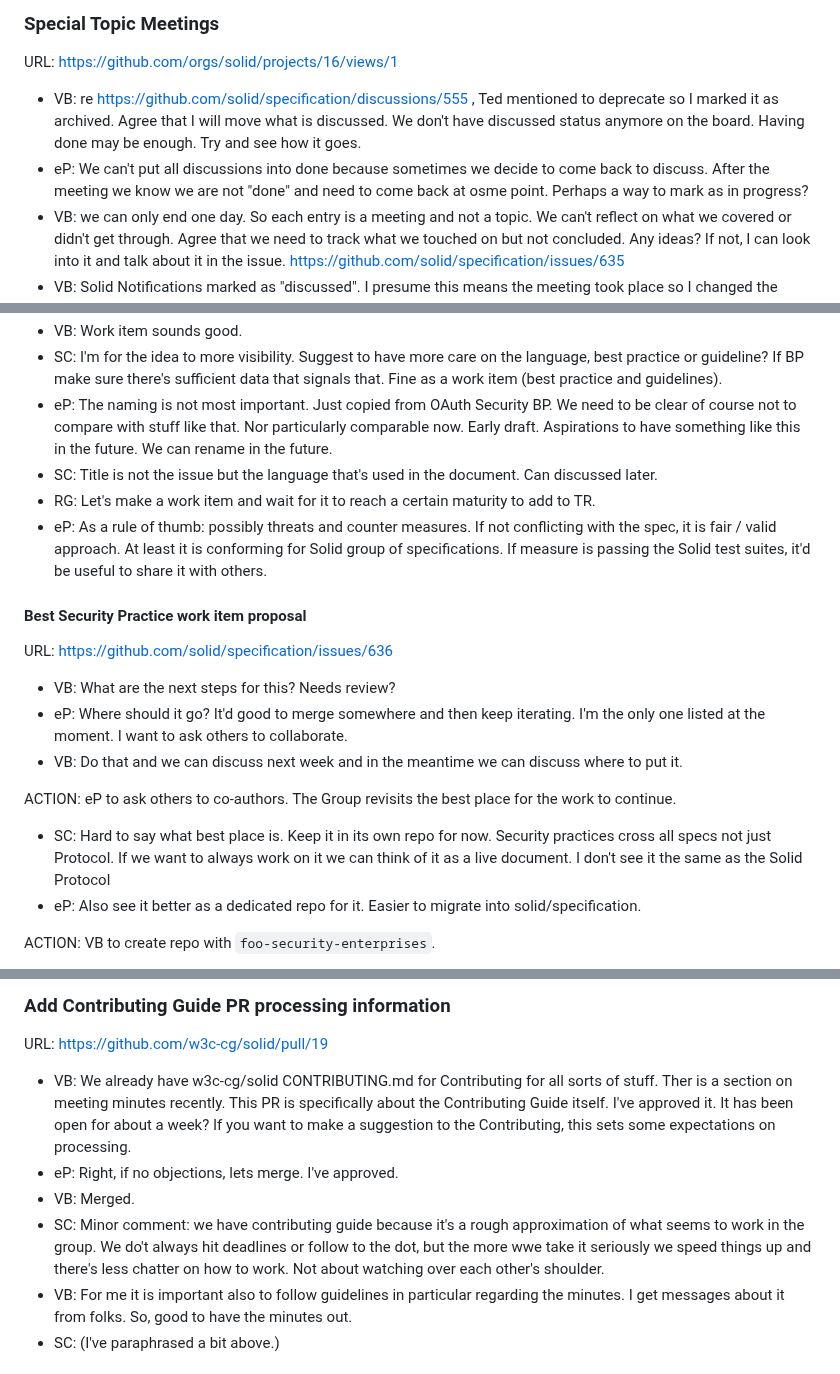
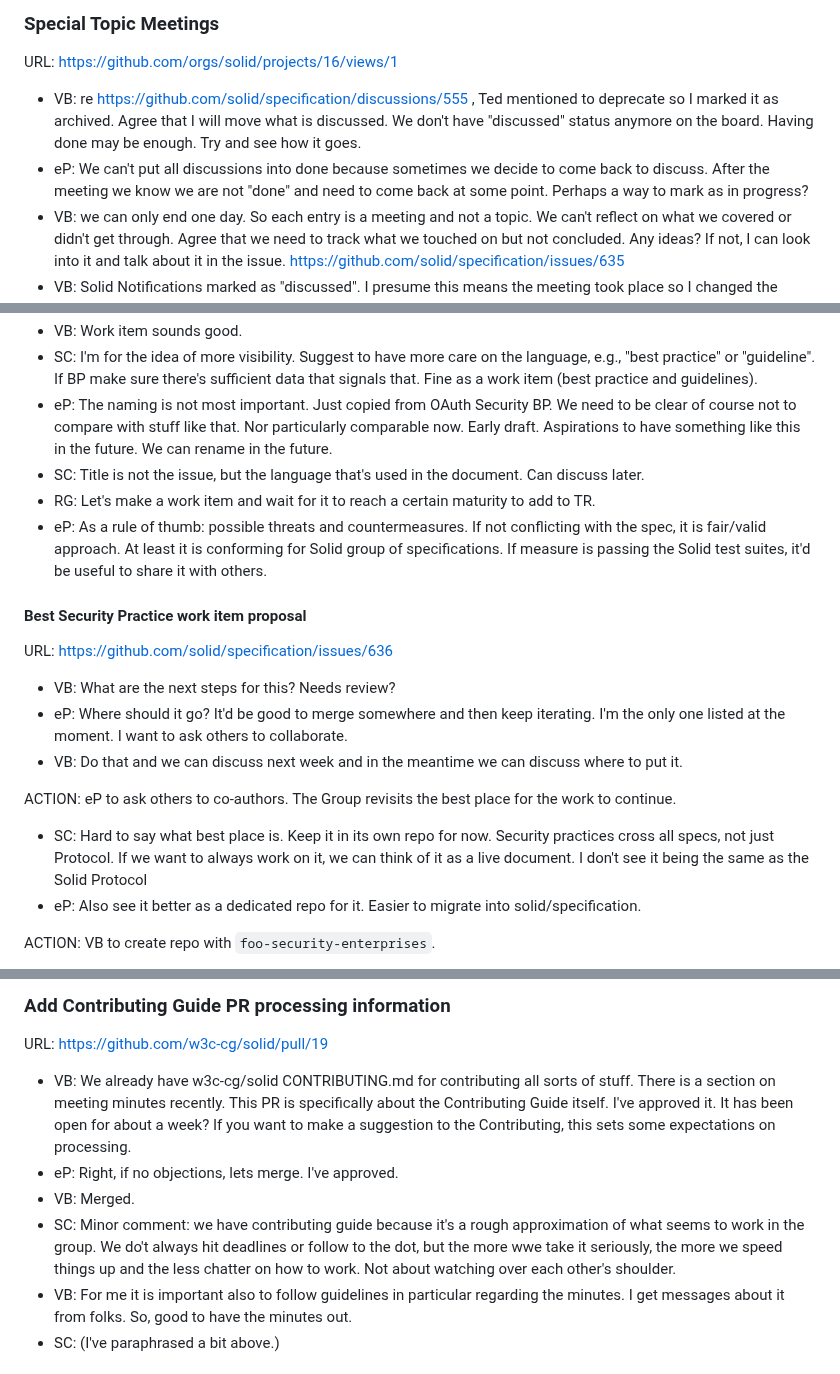
Before and after one commit to solid/specification, a Markdown page: meetings/2024-03-13.md, 3 parts joined by grey strips. GitHub-like rendering.

Commit message:
Apply suggestions from code review
Co-authored-by: Ted Thibodeau Jr <tthibodeau@openlinksw.com>

```diff
--- a/meetings/2024-03-13.md
+++ b/meetings/2024-03-13.md
@@ -51,8 +52,8 @@
 
 ### Special Topic Meetings
 URL: https://github.com/orgs/solid/projects/16/views/1
-* VB: re https://github.com/solid/specification/discussions/555 , Ted mentioned to deprecate so I marked it as archived. Agree that I will move what is discussed. We don't have discussed status anymore on the board. Having done may be enough. Try and see how it goes.
-* eP: We can't put all discussions into done because sometimes we decide to come back to discuss. After the meeting we know we are not "done" and need to come back at osme point. Perhaps a way to mark as in progress?
+* VB: re https://github.com/solid/specification/discussions/555 , Ted mentioned to deprecate so I marked it as archived. Agree that I will move what is discussed. We don't have "discussed" status anymore on the board. Having done may be enough. Try and see how it goes.
+* eP: We can't put all discussions into done because sometimes we decide to come back to discuss. After the meeting we know we are not "done" and need to come back at some point. Perhaps a way to mark as in progress?
 * VB: we can only end one day. So each entry is a meeting and not a topic. We can't reflect on what we covered or didn't get through. Agree that we need to track what we touched on but not concluded. Any ideas? If not, I can look into it and talk about it in the issue. https://github.com/solid/specification/issues/635
 * VB: Solid Notifications marked as "discussed". I presume this means the meeting took place so I changed the status. Let me know if incorrect.
 * VB: Suggestions for upcoming meetings?
@@ -104,20 +105,20 @@ URL: https://github.com/solid/specification/pull/625
 * VB: Work item sounds good.
-* SC: I'm for the idea to more visibility. Suggest to have more care on the language, best practice or guideline? If BP make sure there's sufficient data that signals that. Fine as a work item (best practice and guidelines).
+* SC: I'm for the idea of more visibility. Suggest to have more care on the language, e.g., "best practice" or "guideline". If BP make sure there's sufficient data that signals that. Fine as a work item (best practice and guidelines).
 * eP: The naming is not most important. Just copied from OAuth Security BP. We need to be clear of course not to compare with stuff like that. Nor particularly comparable now. Early draft. Aspirations to have something like this in the future. We can rename in the future.
-* SC: Title is not the issue but the language that's used in the document. Can discussed later.
+* SC: Title is not the issue, but the language that's used in the document. Can discuss later.
 * RG: Let's make a work item and wait for it to reach a certain maturity to add to TR.
-* eP: As a rule of thumb: possibly threats and counter measures. If not conflicting with the spec, it is fair / valid approach. At least it is conforming for Solid group of specifications. If measure is passing the Solid test suites, it'd be useful to share it with others.
+* eP: As a rule of thumb: possible threats and countermeasures. If not conflicting with the spec, it is fair/valid approach. At least it is conforming for Solid group of specifications. If measure is passing the Solid test suites, it'd be useful to share it with others.
 
 #### Best Security Practice work item proposal
 URL: https://github.com/solid/specification/issues/636
 
 * VB: What are the next steps for this? Needs review?
-* eP: Where should it go? It'd good to merge somewhere and then keep iterating. I'm the only one listed at the moment. I want to ask others to collaborate.
+* eP: Where should it go? It'd be good to merge somewhere and then keep iterating. I'm the only one listed at the moment. I want to ask others to collaborate.
 * VB: Do that and we can discuss next week and in the meantime we can discuss where to put it.
 
 ACTION: eP to ask others to co-authors. The Group revisits the best place for the work to continue.
 
-* SC: Hard to say what best place is. Keep it in its own repo for now. Security practices cross all specs not just Protocol. If we want to always work on it we can think of it as a live document. I don't see it the same as the Solid Protocol
+* SC: Hard to say what best place is. Keep it in its own repo for now. Security practices cross all specs, not just Protocol. If we want to always work on it, we can think of it as a live document. I don't see it being the same as the Solid Protocol
 * eP: Also see it better as a dedicated repo for it. Easier to migrate into solid/specification.
 
 ACTION: VB to create repo with `foo-security-enterprises`.
@@ -132,10 +133,10 @@ ACTION: VB to create repo with `foo-security-enterprises`.
 ### Add Contributing Guide PR processing information
 URL: https://github.com/w3c-cg/solid/pull/19
 
-* VB: We already have w3c-cg/solid CONTRIBUTING.md for Contributing for all sorts of stuff. Ther is a section on meeting minutes recently. This PR is specifically about the Contributing Guide itself. I've approved it. It has been open for about a week? If you want to make a suggestion to the Contributing, this sets some expectations on processing.
+* VB: We already have w3c-cg/solid CONTRIBUTING.md for contributing all sorts of stuff. There is a section on meeting minutes recently. This PR is specifically about the Contributing Guide itself. I've approved it. It has been open for about a week? If you want to make a suggestion to the Contributing, this sets some expectations on processing.
 * eP: Right, if no objections, lets merge. I've approved.
 * VB: Merged.
-* SC: Minor comment: we have contributing guide because it's a rough approximation of what seems to work in the group. We do't always hit deadlines or follow to the dot, but the more wwe take it seriously we speed things up and there's less chatter on how to work. Not about watching over each other's shoulder.
+* SC: Minor comment: we have contributing guide because it's a rough approximation of what seems to work in the group. We do't always hit deadlines or follow to the dot, but the more wwe take it seriously, the more we speed things up and the less chatter on how to work. Not about watching over each other's shoulder.
 * VB: For me it is important also to follow guidelines in particular regarding the minutes. I get messages about it from folks. So, good to have the minutes out.
 * SC: (I've paraphrased a bit above.)
 
```
Also changed, not shown: other parts of meetings/2024-03-13.md (+3 -2 lines).
